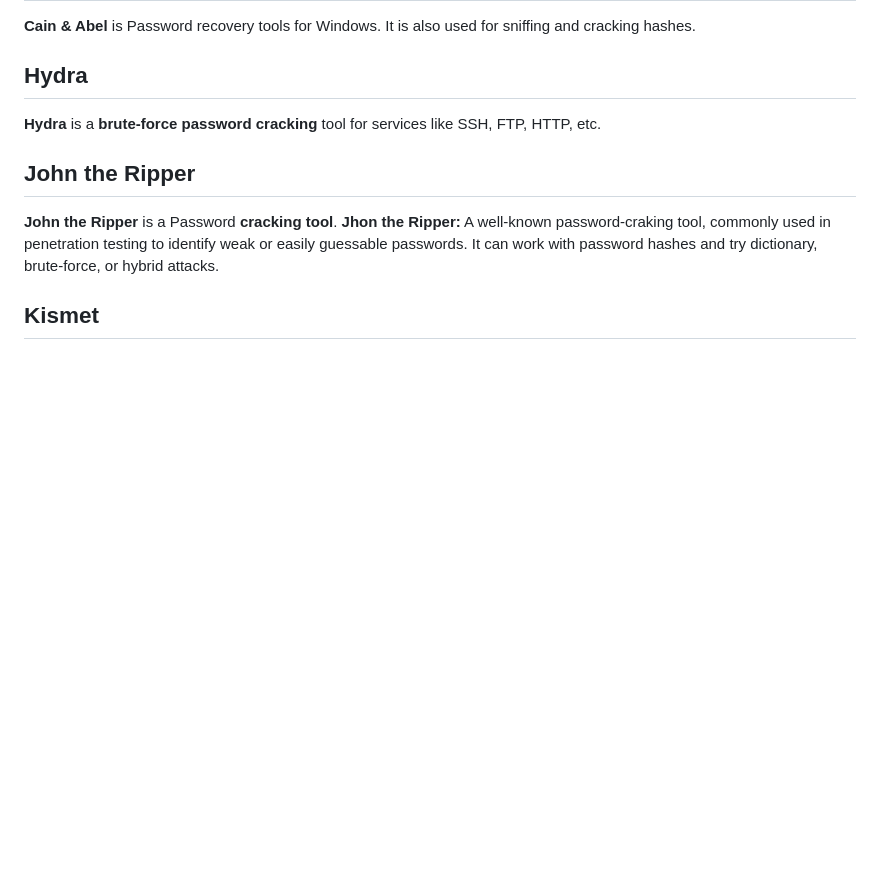
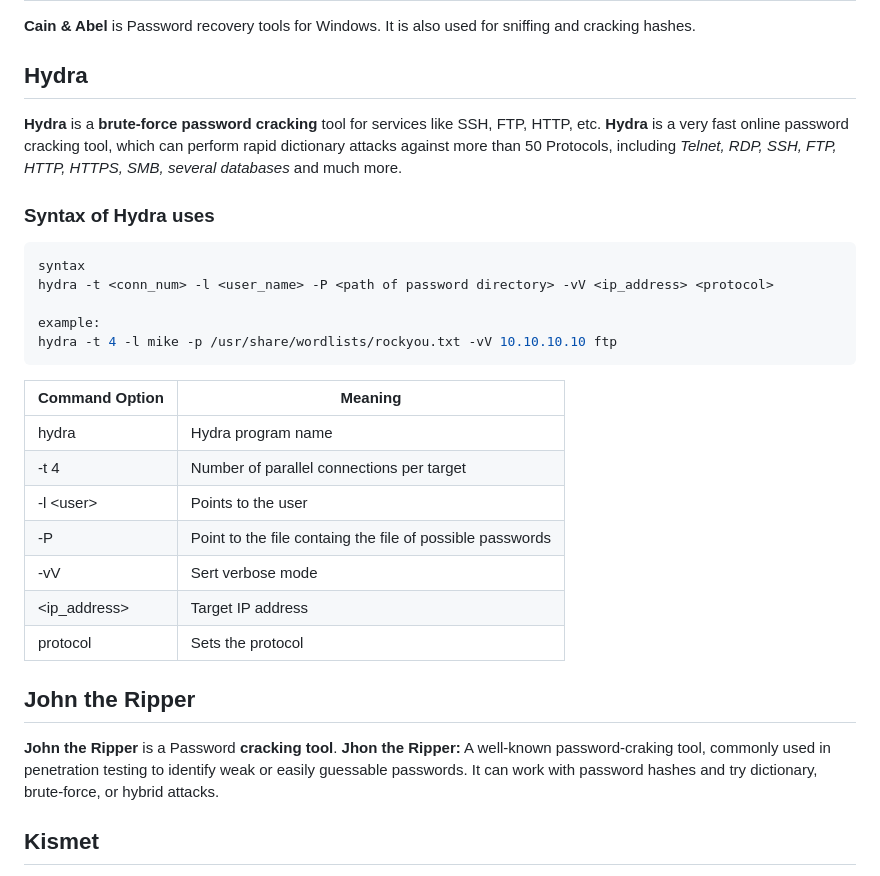
Before and after one commit to mrf2/knowledge-base, a Markdown page: cybersecurity/tools.md, the part around the change. GitHub-like rendering; blank space fills up the shorter version.

Commit message:
add msfvenom.md and update tools.md

````diff
--- a/cybersecurity/tools.md
+++ b/cybersecurity/tools.md
@@ -14,6 +14,26 @@
 
 ## Hydra
 **Hydra** is a **brute-force password cracking** tool for services like SSH, FTP, HTTP, etc.
+**Hydra** is a very fast online password cracking tool, which can perform rapid dictionary attacks against more than 50 Protocols, including *Telnet, RDP, SSH, FTP, HTTP, HTTPS, SMB, several databases* and much more.
+
+### Syntax of Hydra uses
+```bash
+syntax
+hydra -t <conn_num> -l <user_name> -P <path of password directory> -vV <ip_address> <protocol>
+
+example:
+hydra -t 4 -l mike -p /usr/share/wordlists/rockyou.txt -vV 10.10.10.10 ftp
+```
+
+|Command Option|Meaning|
+|---|---|
+|hydra|Hydra program name|
+|-t 4|Number of parallel connections per target|
+|-l \<user\>|Points to the user|
+|-P|Point to the file containg the file of possible passwords|
+|-vV|Sert verbose mode|
+|\<ip_address\>|Target IP address|
+|protocol|Sets the protocol|
 
 ## John the Ripper
 **John the Ripper** is a Password **cracking tool**.
````
Also changed, not shown: cybersecurity/cstools/msfvemon.md (added, +14 -0 lines).
